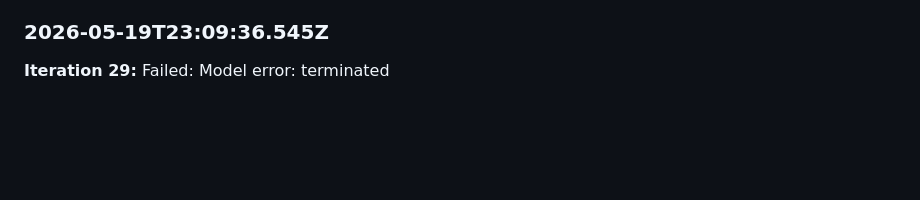
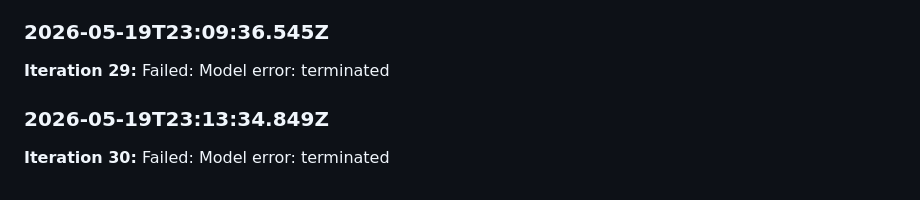
Before and after one commit to ndcorder/may, a Markdown page: identity/journal.md, the part around the change. GitHub-like rendering; blank space fills up the shorter version.

Commit message:
chore: iteration 30 failed

```diff
--- a/identity/journal.md
+++ b/identity/journal.md
@@ -186,3 +186,6 @@ The portfolio is 14 pieces deep with a 4.7 average rating and clear aesthetic id
 ### 2026-05-19T23:09:36.545Z
 
 **Iteration 29:** Failed: Model error: terminated
+### 2026-05-19T23:13:34.849Z
+
+**Iteration 30:** Failed: Model error: terminated
```
